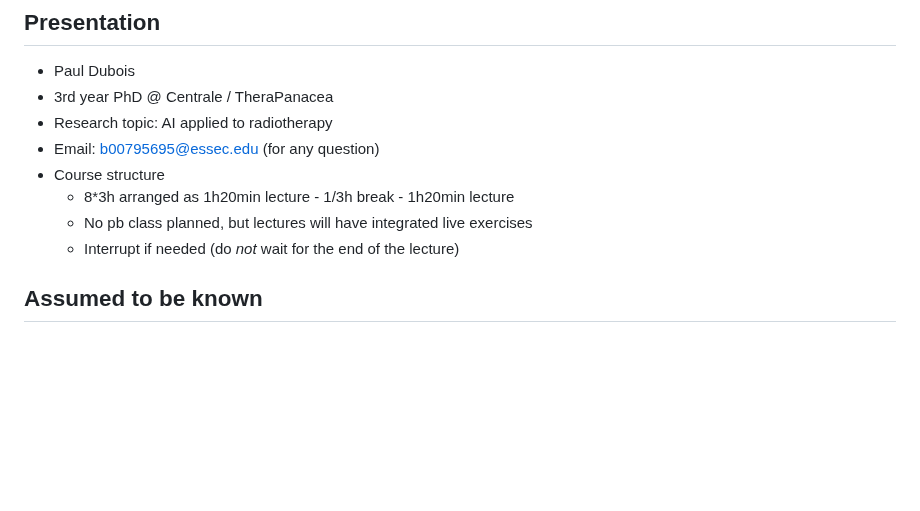
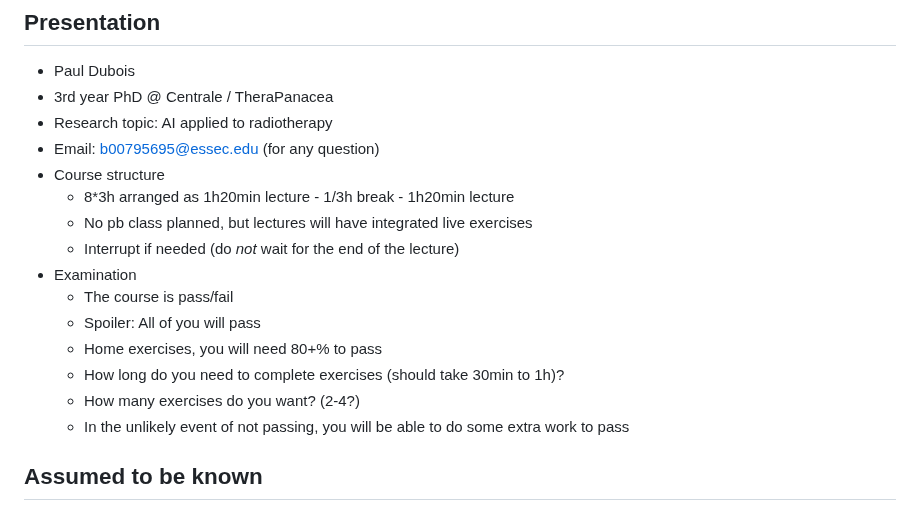
Before and after one commit to pauldubois98/RefresherMaths2023, a Markdown page: Notes.md, the part around the change. GitHub-like rendering; blank space fills up the shorter version.

Commit message:
added examination

```diff
--- a/Notes.md
+++ b/Notes.md
@@ -20,7 +20,13 @@ We will try to cover most of the prerequisites of the courses in the master's, i
   - 8*3h arranged as 1h20min lecture - 1/3h break - 1h20min lecture
   - No pb class planned, but lectures will have integrated live exercises
   - Interrupt if needed (do *not* wait for the end of the lecture)
-
+- Examination
+  - The course is pass/fail
+  - Spoiler: All of you will pass
+  - Home exercises, you will need 80+% to pass
+  - How long do you need to complete exercises (should take 30min to 1h)?
+  - How many exercises do you want? (2-4?)
+  - In the unlikely event of not passing, you will be able to do some extra work to pass
 
 ## Assumed to be known
 
```
